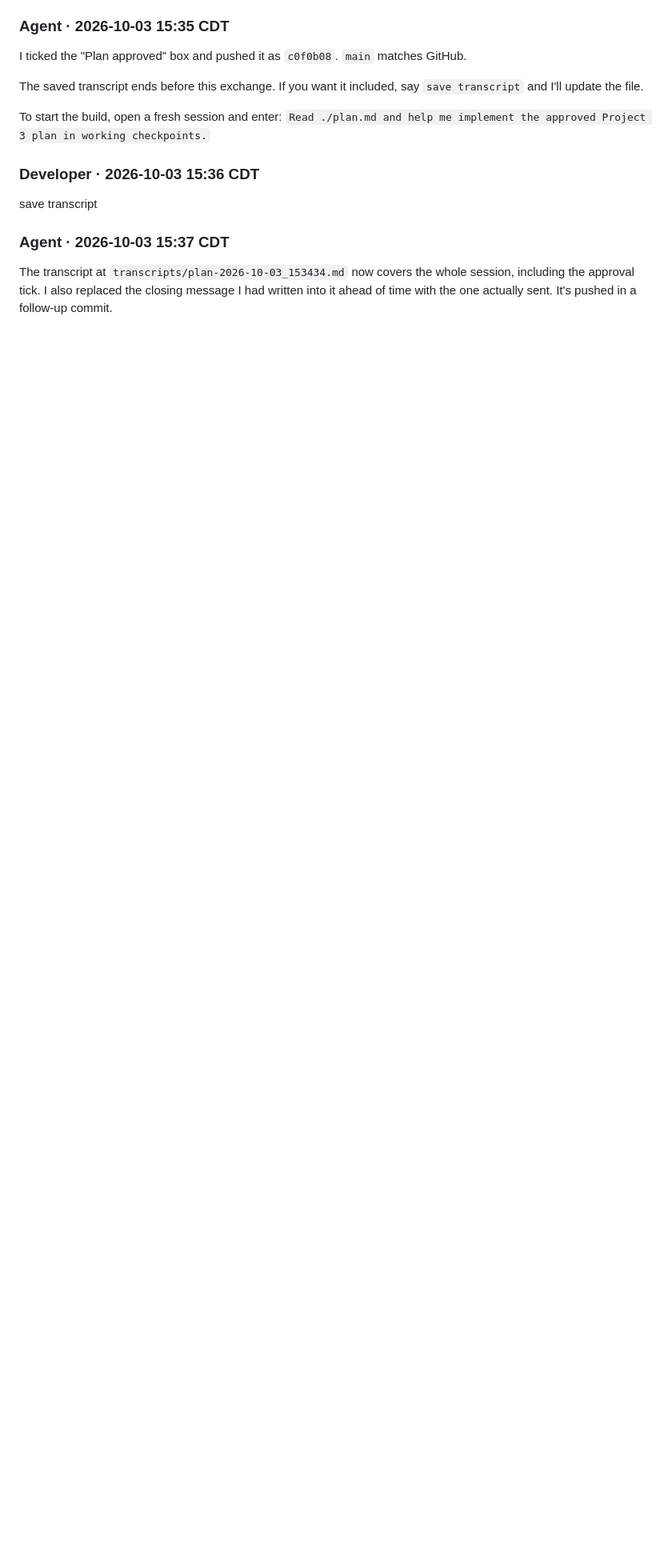
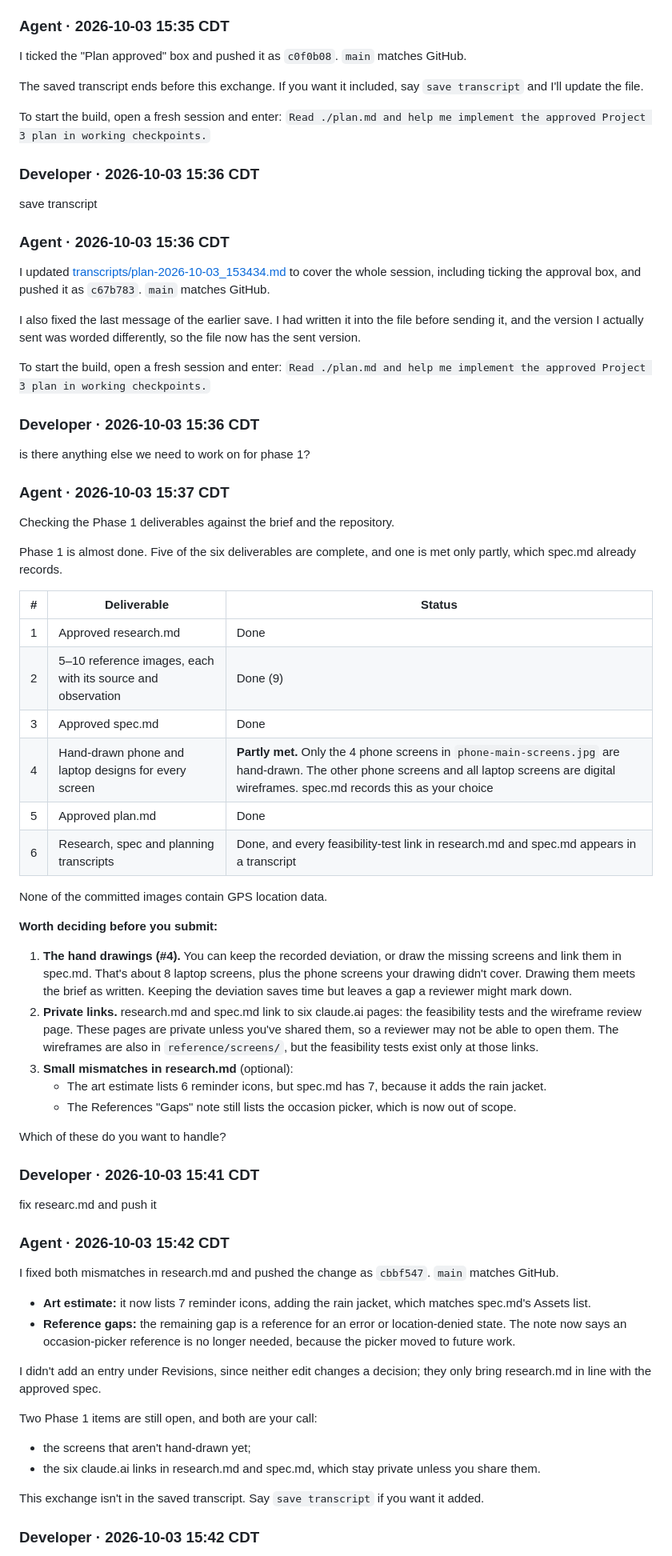
Before and after one commit to rg-sureshkumar-goat/weather-outfit-app, a Markdown page: transcripts/plan-2026-10-03_153434.md, the part around one of its changes. Shown at 80% size. Drawn GitHub-style; blank space fills up the shorter version.

Commit message:
Update planning transcript through the research.md fix
Co-Authored-By: Claude Opus 5.5 <noreply@anthropic.com>

```diff
--- a/transcripts/plan-2026-10-03_153434.md
+++ b/transcripts/plan-2026-10-03_153434.md
@@ -100,6 +100,62 @@ To start the build, open a fresh session and enter: `Read ./plan.md and help me
 
 save transcript
 
+### Agent · 2026-10-03 15:36 CDT
+
+I updated [transcripts/plan-2026-10-03_153434.md](transcripts/plan-2026-10-03_153434.md) to cover the whole session, including ticking the approval box, and pushed it as `c67b783`. `main` matches GitHub.
+
+I also fixed the last message of the earlier save. I had written it into the file before sending it, and the version I actually sent was worded differently, so the file now has the sent version.
+
+To start the build, open a fresh session and enter: `Read ./plan.md and help me implement the approved Project 3 plan in working checkpoints.`
+
+### Developer · 2026-10-03 15:36 CDT
+
+is there anything else we need to work on for phase 1?
+
 ### Agent · 2026-10-03 15:37 CDT
 
-The transcript at `transcripts/plan-2026-10-03_153434.md` now covers the whole session, including the approval tick. I also replaced the closing message I had written into it ahead of time with the one actually sent. It's pushed in a follow-up commit.
+Checking the Phase 1 deliverables against the brief and the repository.
+
+Phase 1 is almost done. Five of the six deliverables are complete, and one is met only partly, which spec.md already records.
+
+| # | Deliverable | Status |
+|---|---|---|
+| 1 | Approved research.md | Done |
+| 2 | 5–10 reference images, each with its source and observation | Done (9) |
+| 3 | Approved spec.md | Done |
+| 4 | Hand-drawn phone and laptop designs for every screen | **Partly met.** Only the 4 phone screens in `phone-main-screens.jpg` are hand-drawn. The other phone screens and all laptop screens are digital wireframes. spec.md records this as your choice |
+| 5 | Approved plan.md | Done |
+| 6 | Research, spec and planning transcripts | Done, and every feasibility-test link in research.md and spec.md appears in a transcript |
+
+None of the committed images contain GPS location data.
+
+**Worth deciding before you submit:**
+1. **The hand drawings (#4).** You can keep the recorded deviation, or draw the missing screens and link them in spec.md. That's about 8 laptop screens, plus the phone screens your drawing didn't cover. Drawing them meets the brief as written. Keeping the deviation saves time but leaves a gap a reviewer might mark down.
+2. **Private links.** research.md and spec.md link to six claude.ai pages: the feasibility tests and the wireframe review page. These pages are private unless you've shared them, so a reviewer may not be able to open them. The wireframes are also in `reference/screens/`, but the feasibility tests exist only at those links.
+3. **Small mismatches in research.md** (optional):
+   - The art estimate lists 6 reminder icons, but spec.md has 7, because it adds the rain jacket.
+   - The References "Gaps" note still lists the occasion picker, which is now out of scope.
+
+Which of these do you want to handle?
+
+### Developer · 2026-10-03 15:41 CDT
+
+fix researc.md and push it
+
+### Agent · 2026-10-03 15:42 CDT
+
+I fixed both mismatches in research.md and pushed the change as `cbbf547`. `main` matches GitHub.
+
+- **Art estimate:** it now lists 7 reminder icons, adding the rain jacket, which matches spec.md's Assets list.
+- **Reference gaps:** the remaining gap is a reference for an error or location-denied state. The note now says an occasion-picker reference is no longer needed, because the picker moved to future work.
+
+I didn't add an entry under Revisions, since neither edit changes a decision; they only bring research.md in line with the approved spec.
+
+Two Phase 1 items are still open, and both are your call:
+- the screens that aren't hand-drawn yet;
+- the six claude.ai links in research.md and spec.md, which stay private unless you share them.
+
+This exchange isn't in the saved transcript. Say `save transcript` if you want it added.
+
+### Developer · 2026-10-03 15:42 CDT
+
```
Also changed, not shown: other parts of transcripts/plan-2026-10-03_153434.md (+5 -0 lines).
